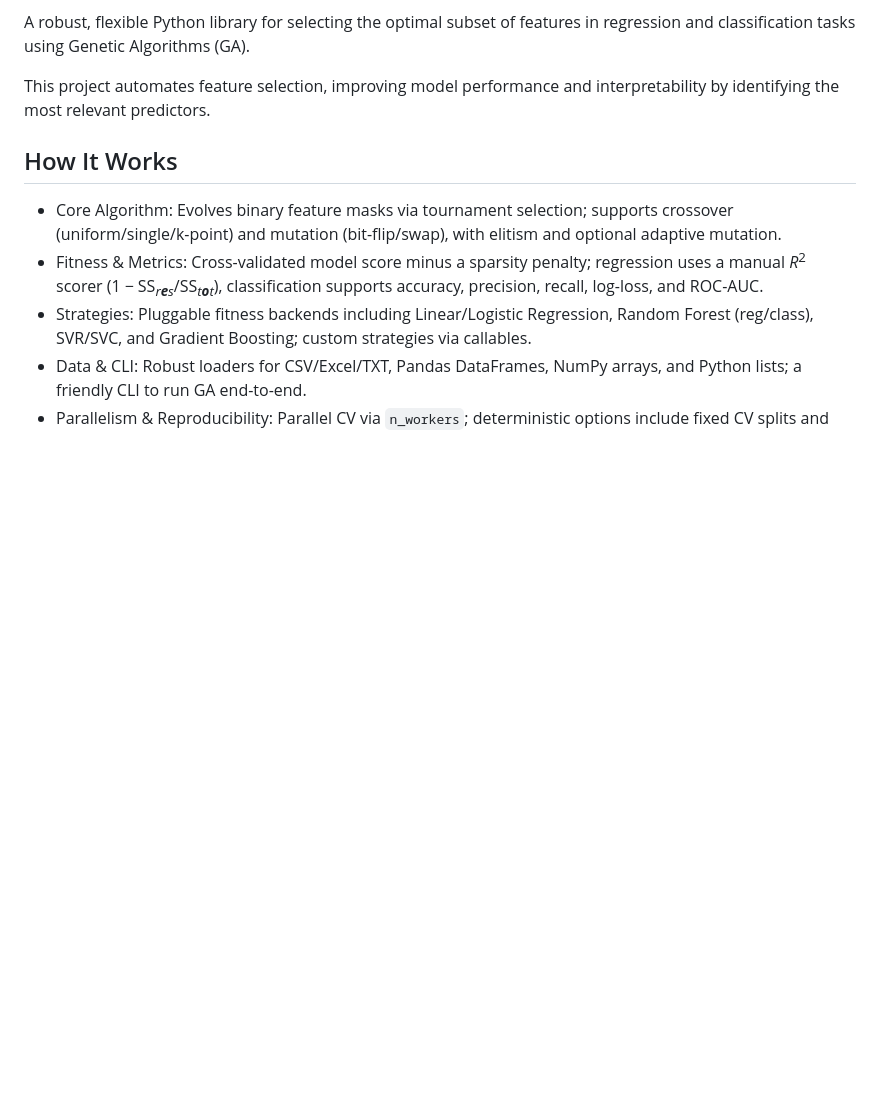
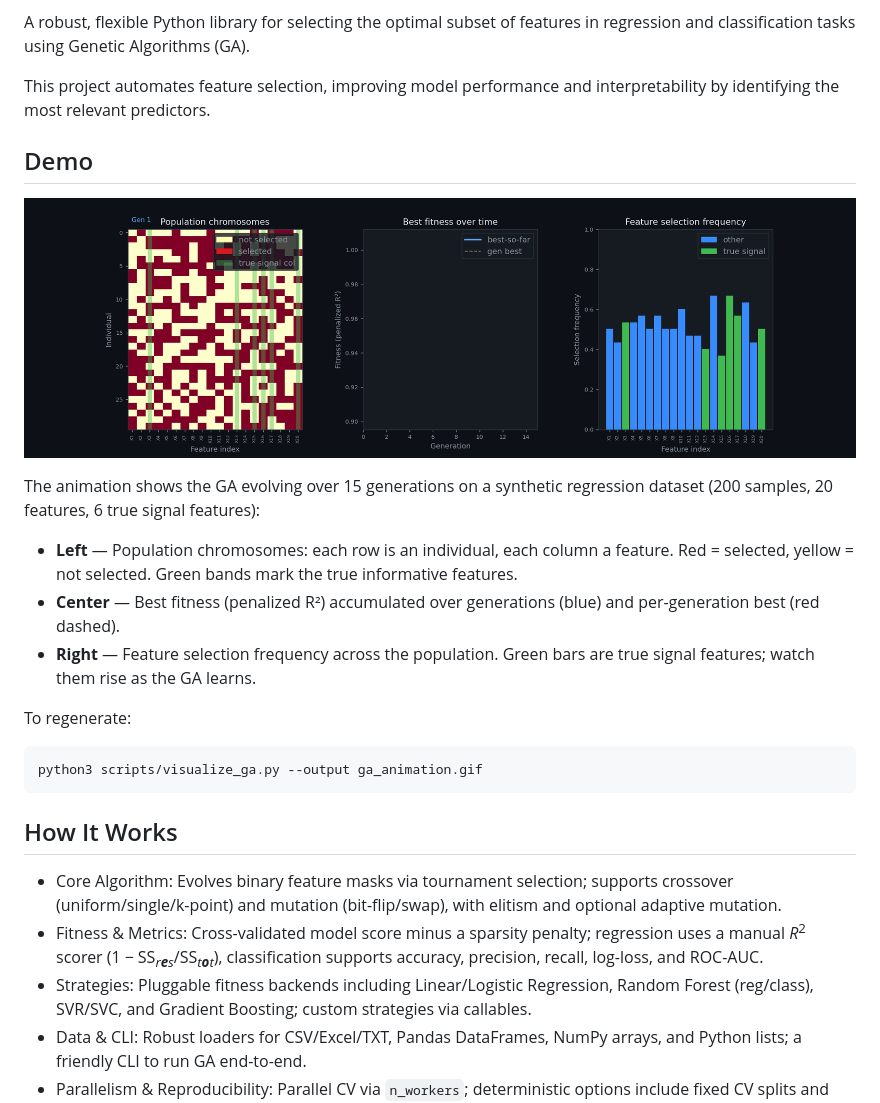
Before and after one commit to minikouda/GA, a Markdown page: README.md, the part around the change. Rendered like a GitHub page; pictures changed too: ga_animation.gif (added); blank space fills up the shorter version.

Commit message:
add a demo image

````diff
--- a/README.md
+++ b/README.md
@@ -23,6 +23,22 @@ features in regression and classification tasks using Genetic Algorithms
 
 This project automates feature selection, improving model performance
 and interpretability by identifying the most relevant predictors.
+
+## Demo
+
+![GA Evolution Animation](ga_animation.gif)
+
+The animation shows the GA evolving over 15 generations on a synthetic regression dataset (200 samples, 20 features, 6 true signal features):
+
+- **Left** — Population chromosomes: each row is an individual, each column a feature. Red = selected, yellow = not selected. Green bands mark the true informative features.
+- **Center** — Best fitness (penalized R²) accumulated over generations (blue) and per-generation best (red dashed).
+- **Right** — Feature selection frequency across the population. Green bars are true signal features; watch them rise as the GA learns.
+
+To regenerate:
+
+``` bash
+python3 scripts/visualize_ga.py --output ga_animation.gif
+```
 
 ## How It Works
 
````
Also changed, not shown: 1 other file.
